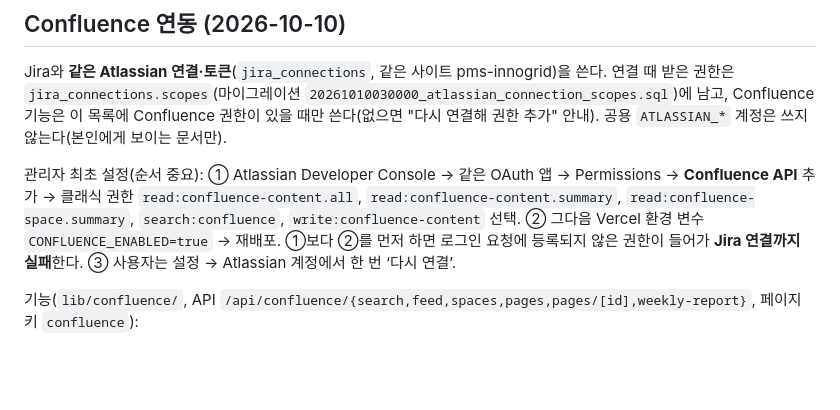
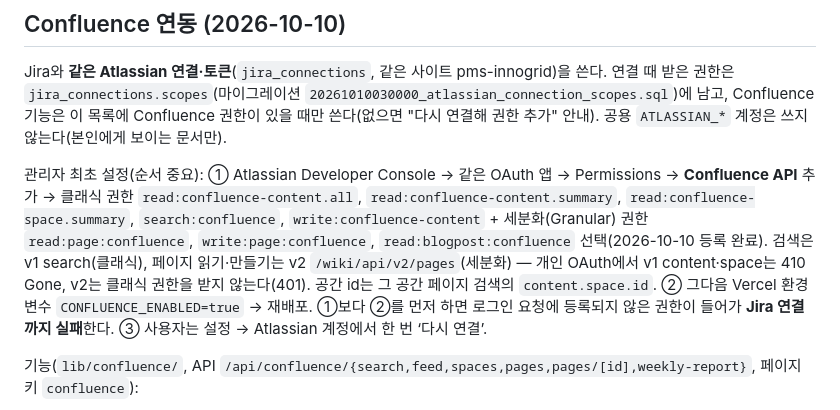
Before and after one commit to abraxas73/inje-playground, a Markdown page: docs/mobile-app.md, the part around the change. Drawn GitHub-style; blank space fills up the shorter version.

Commit message:
docs: Confluence 권한 8개(클래식 5·세분화 3)와 v1 410·v2 세분화 권한 함정 기록
Co-Authored-By: Claude Opus 5.5 <noreply@anthropic.com>
Claude-Session: https://claude.ai/code/session_01AduDdkuDZWRPG4WAvyTmjr

```diff
--- a/docs/mobile-app.md
+++ b/docs/mobile-app.md
@@ -173,7 +173,7 @@ adb install -r build/app/outputs/flutter-apk/app-debug.apk   # 또는 APK 파일
 
 Jira와 **같은 Atlassian 연결·토큰**(`jira_connections`, 같은 사이트 pms-innogrid)을 쓴다. 연결 때 받은 권한은 `jira_connections.scopes`(마이그레이션 `20261010030000_atlassian_connection_scopes.sql`)에 남고, Confluence 기능은 이 목록에 Confluence 권한이 있을 때만 쓴다(없으면 "다시 연결해 권한 추가" 안내). 공용 `ATLASSIAN_*` 계정은 쓰지 않는다(본인에게 보이는 문서만).
 
-관리자 최초 설정(순서 중요): ① Atlassian Developer Console → 같은 OAuth 앱 → Permissions → **Confluence API** 추가 → 클래식 권한 `read:confluence-content.all`, `read:confluence-content.summary`, `read:confluence-space.summary`, `search:confluence`, `write:confluence-content` 선택. ② 그다음 Vercel 환경 변수 `CONFLUENCE_ENABLED=true` → 재배포. ①보다 ②를 먼저 하면 로그인 요청에 등록되지 않은 권한이 들어가 **Jira 연결까지 실패**한다. ③ 사용자는 설정 → Atlassian 계정에서 한 번 ‘다시 연결’.
+관리자 최초 설정(순서 중요): ① Atlassian Developer Console → 같은 OAuth 앱 → Permissions → **Confluence API** 추가 → 클래식 권한 `read:confluence-content.all`, `read:confluence-content.summary`, `read:confluence-space.summary`, `search:confluence`, `write:confluence-content` + 세분화(Granular) 권한 `read:page:confluence`, `write:page:confluence`, `read:blogpost:confluence` 선택(2026-10-10 등록 완료). 검색은 v1 search(클래식), 페이지 읽기·만들기는 v2 `/wiki/api/v2/pages`(세분화) — 개인 OAuth에서 v1 content·space는 410 Gone, v2는 클래식 권한을 받지 않는다(401). 공간 id는 그 공간 페이지 검색의 `content.space.id`. ② 그다음 Vercel 환경 변수 `CONFLUENCE_ENABLED=true` → 재배포. ①보다 ②를 먼저 하면 로그인 요청에 등록되지 않은 권한이 들어가 **Jira 연결까지 실패**한다. ③ 사용자는 설정 → Atlassian 계정에서 한 번 ‘다시 연결’.
 
 기능(`lib/confluence/`, API `/api/confluence/{search,feed,spaces,pages,pages/[id],weekly-report}`, 페이지 키 `confluence`):
 - 웹 `/confluence`: 나를 멘션·지켜보는 문서(14일)·내가 편집 + 검색. `/confluence/new` 회의록 틀, `/confluence/weekly` 주간보고 초안(이번 주 Jira 담당·내가 쓴 문서 + 메모 → Claude Sonnet 5.5 초안, 키 없으면 틀만, `CONFLUENCE_WEEKLY_MODEL`로 모델 변경). 공간·상위 페이지는 브라우저에 기억. 본문은 마크다운 → storage(`markdownToStorage`).
```
